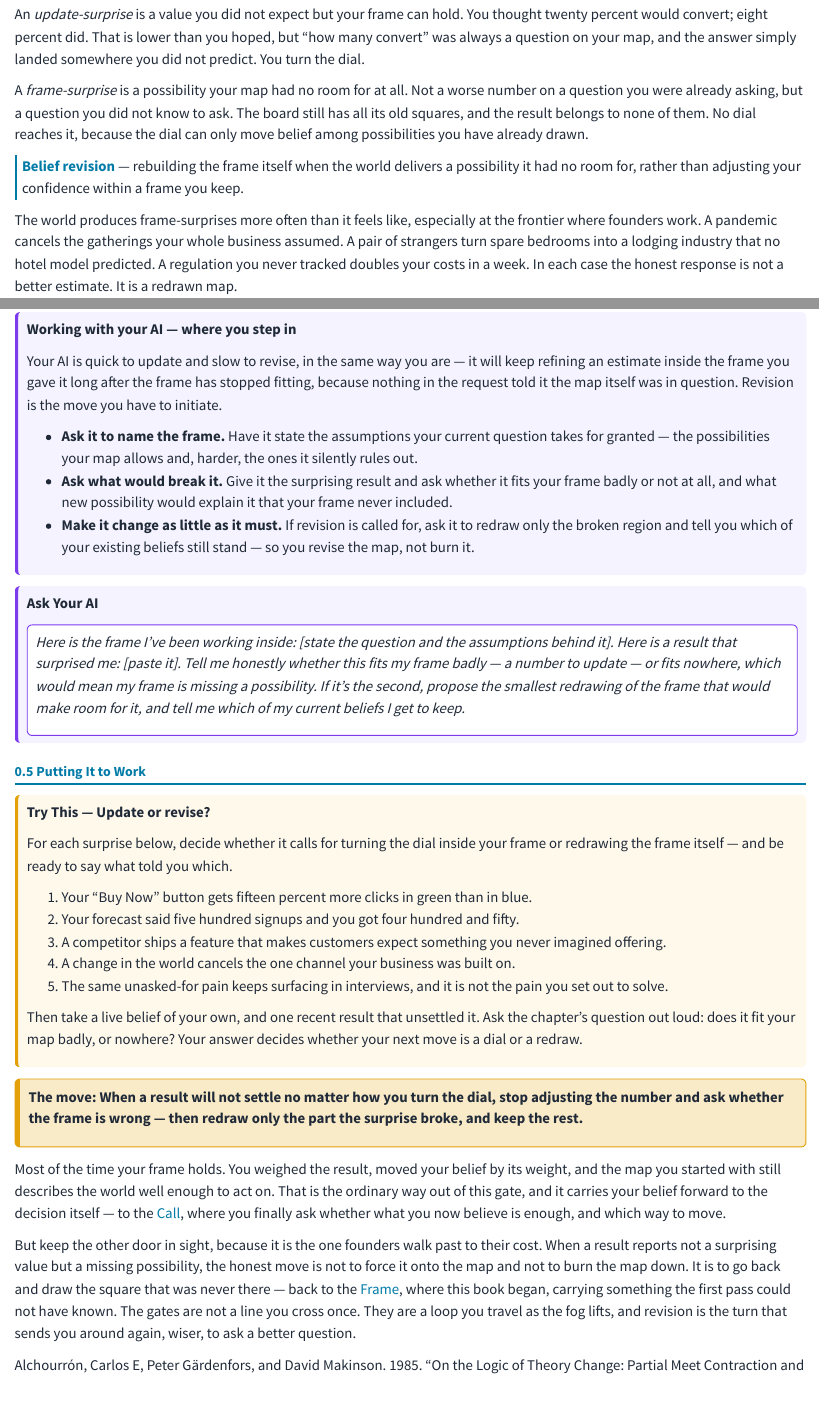
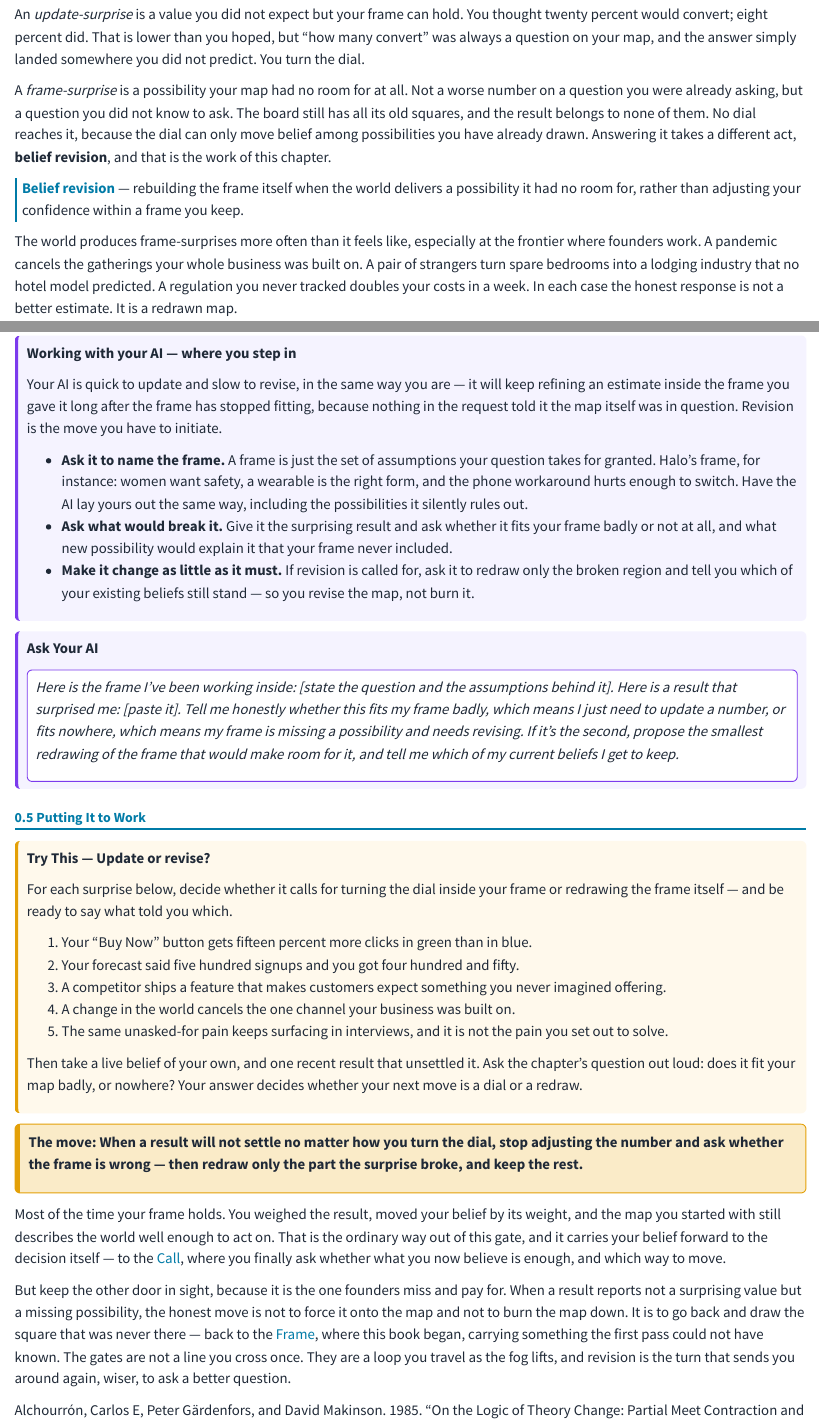
Before and after one commit to nilehatch/make_call, a Quarto document (when-the-frame-cracks.qmd): the page in a window 1100 px wide, from 410 px down, and a second part further down, joined at a grey line. Rendered offline with R 4.5, knitr and Pandoc in place of Quarto, with nearby package versions.

Commit message:
Revise 'When the Frame Cracks' from NWH notes — clarity fixes
- Anchor the margin note: introduce bolded **belief revision** in the
  frame-surprise paragraph (the term was defined in the margin but never
  appeared in the prose to carry the eye there).
- "your whole business assumed" -> "was built on" (clearer sense).
- "start from feeling" -> "start over on instinct" (unclear phrase).
- "legal steps" -> "permitted moves" (read as literal law, not game-legal).
- Make "frame" concrete where NWH wanted an example: Halo's frame as a
  named set of assumptions, in the AI checkpoint bullet.
- Ask-Your-AI prompt now names update vs revise explicitly (sharper for
  the AI; also drops a dash-pair).
- Vary "walk past to their cost" -> "miss and pay for" (recurring tic;
  now zero instances book-wide).

Airbnb mini-case accuracy held for discussion.

Co-Authored-By: Claude Opus 4.8 <noreply@anthropic.com>

```diff
--- a/when-the-frame-cracks.qmd
+++ b/when-the-frame-cracks.qmd
@@ -13,13 +13,13 @@ It helps to separate the two, because they call for opposite moves and the cost
 
 An *update-surprise* is a value you did not expect but your frame can hold. You thought twenty percent would convert; eight percent did. That is lower than you hoped, but "how many convert" was always a question on your map, and the answer simply landed somewhere you did not predict. You turn the dial.
 
-A *frame-surprise* is a possibility your map had no room for at all. Not a worse number on a question you were already asking, but a question you did not know to ask. The board still has all its old squares, and the result belongs to none of them. No dial reaches it, because the dial can only move belief among possibilities you have already drawn.
+A *frame-surprise* is a possibility your map had no room for at all. Not a worse number on a question you were already asking, but a question you did not know to ask. The board still has all its old squares, and the result belongs to none of them. No dial reaches it, because the dial can only move belief among possibilities you have already drawn. Answering it takes a different act, **belief revision**, and that is the work of this chapter.
 
 ::: {.column-margin .def-margin}
 **Belief revision** — rebuilding the frame itself when the world delivers a possibility it had no room for, rather than adjusting your confidence within a frame you keep.
 :::
 
-The world produces frame-surprises more often than it feels like, especially at the frontier where founders work. A pandemic cancels the gatherings your whole business assumed. A pair of strangers turn spare bedrooms into a lodging industry that no hotel model predicted. A regulation you never tracked doubles your costs in a week. In each case the honest response is not a better estimate. It is a redrawn map.
+The world produces frame-surprises more often than it feels like, especially at the frontier where founders work. A pandemic cancels the gatherings your whole business was built on. A pair of strangers turn spare bedrooms into a lodging industry that no hotel model predicted. A regulation you never tracked doubles your costs in a week. In each case the honest response is not a better estimate. It is a redrawn map.
 
 ::: {.mini-case}
 **Mini-case — Airbnb before Airbnb**
@@ -71,7 +71,7 @@ Read one way, it is an update. Women want safety, and that belief still sits squ
 
 Your AI is quick to update and slow to revise, in the same way you are — it will keep refining an estimate inside the frame you gave it long after the frame has stopped fitting, because nothing in the request told it the map itself was in question. Revision is the move you have to initiate.
 
-- **Ask it to name the frame.** Have it state the assumptions your current question takes for granted — the possibilities your map allows and, harder, the ones it silently rules out.
+- **Ask it to name the frame.** A frame is just the set of assumptions your question takes for granted. Halo's frame, for instance: women want safety, a wearable is the right form, and the phone workaround hurts enough to switch. Have the AI lay yours out the same way, including the possibilities it silently rules out.
 - **Ask what would break it.** Give it the surprising result and ask whether it fits your frame badly or not at all, and what new possibility would explain it that your frame never included.
 - **Make it change as little as it must.** If revision is called for, ask it to redraw only the broken region and tell you which of your existing beliefs still stand — so you revise the map, not burn it.
 :::
@@ -80,7 +80,7 @@ Your AI is quick to update and slow to revise, in the same way you are — it wi
 **Ask Your AI**
 
 ::: {.prompt}
-Here is the frame I've been working inside: [state the question and the assumptions behind it]. Here is a result that surprised me: [paste it]. Tell me honestly whether this fits my frame badly — a number to update — or fits nowhere, which would mean my frame is missing a possibility. If it's the second, propose the smallest redrawing of the frame that would make room for it, and tell me which of my current beliefs I get to keep.
+Here is the frame I've been working inside: [state the question and the assumptions behind it]. Here is a result that surprised me: [paste it]. Tell me honestly whether this fits my frame badly, which means I just need to update a number, or fits nowhere, which means my frame is missing a possibility and needs revising. If it's the second, propose the smallest redrawing of the frame that would make room for it, and tell me which of my current beliefs I get to keep.
 :::
 :::
 
@@ -106,6 +106,6 @@ Then take a live belief of your own, and one recent result that unsettled it. As
 
 Most of the time your frame holds. You weighed the result, moved your belief by its weight, and the map you started with still describes the world well enough to act on. That is the ordinary way out of this gate, and it carries your belief forward to the decision itself — to the [Call](ch24-decision-rules.qmd), where you finally ask whether what you now believe is enough, and which way to move.
 
-But keep the other door in sight, because it is the one founders walk past to their cost. When a result reports not a surprising value but a missing possibility, the honest move is not to force it onto the map and not to burn the map down. It is to go back and draw the square that was never there — back to the [Frame](ch08-urgent-unknowns.qmd), where this book began, carrying something the first pass could not have known. The gates are not a line you cross once. They are a loop you travel as the fog lifts, and revision is the turn that sends you around again, wiser, to ask a better question.
+But keep the other door in sight, because it is the one founders miss and pay for. When a result reports not a surprising value but a missing possibility, the honest move is not to force it onto the map and not to burn the map down. It is to go back and draw the square that was never there — back to the [Frame](ch08-urgent-unknowns.qmd), where this book began, carrying something the first pass could not have known. The gates are not a line you cross once. They are a loop you travel as the fog lifts, and revision is the turn that sends you around again, wiser, to ask a better question.
 
 [^agm]: The framework is named for its originators, @alchourron1985logic, whose initials give it the name AGM.
```
Also changed, not shown: when-the-frame-cracks.qmd (2 more changed lines).
